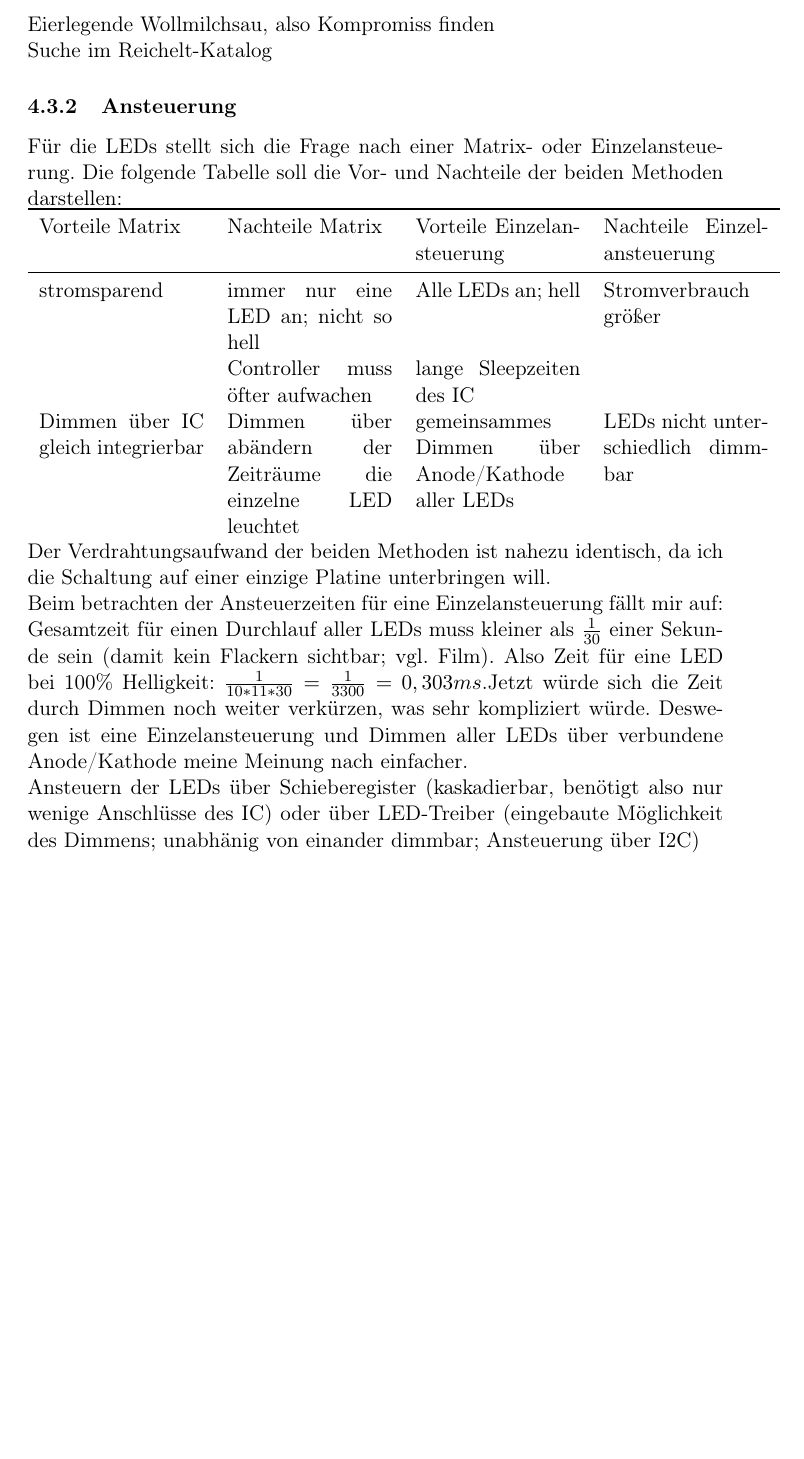
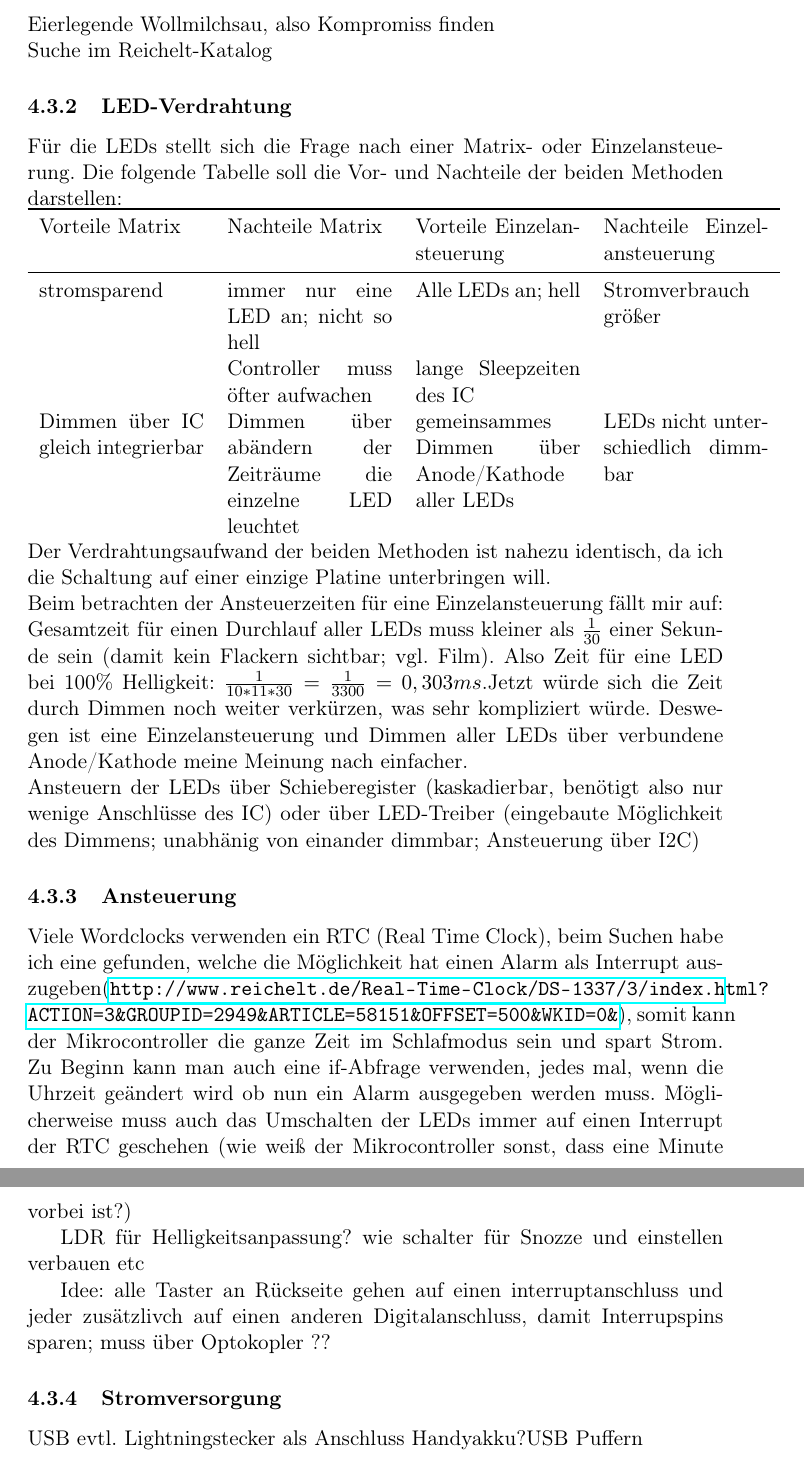
Before and after one commit to pfanchri/Wordclock, a LaTeX document (Pflichtenheft/Pflichtenheft.tex): part of page 7 of 7 before the commit and two parts of pages 7 and 8 of 8 after it, the two joined at a grey line, cut so that both start at the same text, the shorter picture padded with empty space. Compiled offline with pdfLaTeX.

Commit message:
Ideen zu Interrupts für Ansteuerung hinzugefügt

```diff
--- a/Pflichtenheft/Pflichtenheft.tex
+++ b/Pflichtenheft/Pflichtenheft.tex
@@ -3,6 +3,7 @@
 \usepackage[T1]{fontenc}
 \usepackage[ngerman]{babel} %Umlaute,Silbentrennung
 %\usepackage{textcomp} % Zusatzpaket textcomp - damit werden einige Sonderzeichen, insbesondere das Euro-Symbolaktiviert. Änderungen siehe Beispieltext.
+\usepackage{hyperref} %URLs können eingefügt werden
 \usepackage{booktabs}
 \usepackage{lscape}
 \date{\today}
@@ -102,9 +106,9 @@ Ich möchte keine farbige Wordclock und benötige deshalb keine RGB-LEDs. \\
 \end{itemize}
 Eierlegende Wollmilchsau, also Kompromiss finden\\
 Suche im Reichelt-Katalog
+%Beziehungen Lichtstrom lichtfarbe abstahlwinkel  -------------------------------------------
 
-
-\subsubsection{Ansteuerung}
+\subsubsection{LED-Verdrahtung}
 Für die LEDs stellt sich die Frage nach einer Matrix- oder Einzelansteuerung. Die folgende Tabelle soll die Vor- und Nachteile der beiden Methoden darstellen:\\
 \begin{tabular}[]{p{3cm}p{3cm}p{3cm}p{3cm}}
 	\toprule
@@ -119,5 +123,16 @@ Beim betrachten der Ansteuerzeiten für eine Einzelansteuerung fällt mir auf:\\
 Gesamtzeit für einen Durchlauf aller LEDs muss kleiner als $1\over30$ einer Sekunde sein (damit kein Flackern sichtbar; vgl. Film). Also Zeit für eine LED bei 100\% Helligkeit: $\frac{1}{10*11*30} = \frac{1}{3300}=0,303ms$.Jetzt würde sich die Zeit durch Dimmen noch weiter verkürzen, was sehr kompliziert würde. Deswegen ist eine Einzelansteuerung und Dimmen aller LEDs über verbundene Anode/Kathode meine Meinung nach einfacher.\\
 Ansteuern der LEDs über Schieberegister (kaskadierbar, benötigt also nur wenige Anschlüsse des IC) oder über LED-Treiber (eingebaute Möglichkeit des Dimmens; unabhänig von einander dimmbar; Ansteuerung über I2C)
 
+\subsubsection{Ansteuerung}
+Viele Wordclocks verwenden ein RTC (Real Time Clock), beim Suchen habe ich eine gefunden, welche die Möglichkeit hat einen Alarm als Interrupt auszugeben(\url{http://www.reichelt.de/Real-Time-Clock/DS-1337/3/index.html?ACTION=3&GROUPID=2949&ARTICLE=58151&OFFSET=500&WKID=0&}), somit kann der Mikrocontroller die ganze Zeit im Schlafmodus sein und spart Strom. Zu Beginn kann man auch eine if-Abfrage verwenden, jedes mal, wenn die Uhrzeit geändert wird ob nun ein Alarm ausgegeben werden muss. Möglicherweise muss auch das Umschalten der LEDs immer auf einen Interrupt der RTC geschehen (wie weiß der Mikrocontroller sonst, dass eine Minute vorbei ist?)
+
+LDR für Helligkeitsanpassung?
+wie schalter für Snozze und einstellen verbauen etc
+
+Idee: alle Taster an Rückseite gehen auf einen interruptanschluss und jeder zusätzlivch auf einen anderen Digitalanschluss, damit Interrupspins sparen; muss über Optokopler ??
+\subsubsection{Stromversorgung}
+USB evtl. Lightningstecker als Anschluss
+Handyakku?USB Puffern
+
 
 \end{document}
```
Also changed, not shown: Pflichtenheft/Pflichtenheft.pdf, Pflichtenheft/Pflichtenheft.tex (3 more changed lines), 7 other files.
